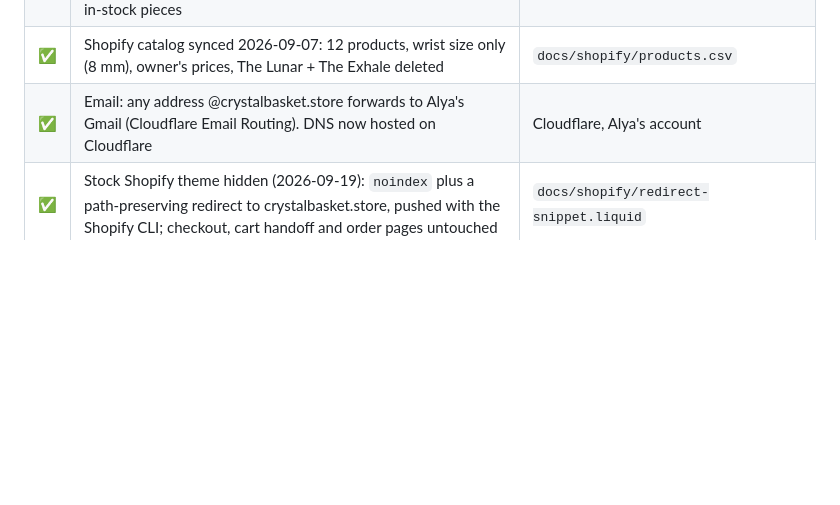
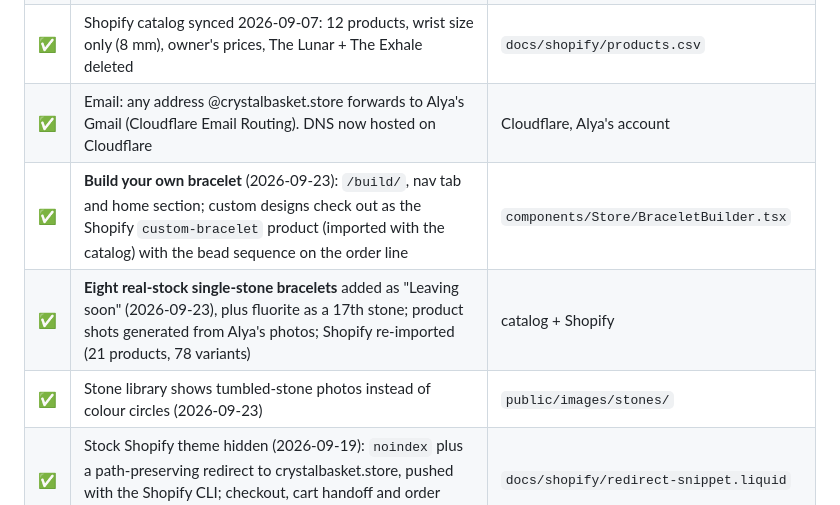
Before and after one commit to yegorkonyakhin2505-pixel/crystal-basket, a Markdown page: docs/LAUNCH.md, the part around the change. Rendered like a GitHub page; blank space fills up the shorter version.

```diff
--- a/docs/LAUNCH.md
+++ b/docs/LAUNCH.md
@@ -20,6 +20,9 @@ _Updated 2026-09-15. ✅ done · ⏳ needs Alya or Yegor · 🔧 Claude can do o
 | ✅ | The Devotion and The Aurora marked sold out 2026-09-12 (site + Shopify stock 0, no oversell); Calm Stack re-composed from in-stock pieces | catalog + Shopify |
 | ✅ | Shopify catalog synced 2026-09-07: 12 products, wrist size only (8 mm), owner's prices, The Lunar + The Exhale deleted | `docs/shopify/products.csv` |
 | ✅ | Email: any address @crystalbasket.store forwards to Alya's Gmail (Cloudflare Email Routing). DNS now hosted on Cloudflare | Cloudflare, Alya's account |
+| ✅ | **Build your own bracelet** (2026-09-23): `/build/`, nav tab and home section; custom designs check out as the Shopify `custom-bracelet` product (imported with the catalog) with the bead sequence on the order line | `components/Store/BraceletBuilder.tsx` |
+| ✅ | **Eight real-stock single-stone bracelets** added as "Leaving soon" (2026-09-23), plus fluorite as a 17th stone; product shots generated from Alya's photos; Shopify re-imported (21 products, 78 variants) | catalog + Shopify |
+| ✅ | Stone library shows tumbled-stone photos instead of colour circles (2026-09-23) | `public/images/stones/` |
 | ✅ | Stock Shopify theme hidden (2026-09-19): `noindex` plus a path-preserving redirect to crystalbasket.store, pushed with the Shopify CLI; checkout, cart handoff and order pages untouched | `docs/shopify/redirect-snippet.liquid` |
 | ✅ | Checkout on **shop.crystalbasket.store** (2026-09-19): Shopify primary domain, so the Shopify admin and every checkout link show the brand, not utx8rj-t3.myshopify.com | Shopify → Settings → Domains |
 | ✅ | **Shopify analytics now counts crystalbasket.store** (2026-09-19): page views and add-to-cart sent from our storefront, verified in Live View | `lib/analytics.ts`, `components/ShopifyAnalytics.tsx` |
```
Also changed, not shown: NEEDED.md (+2 -0 lines), PLATFORM.md (+4 -3 lines).
